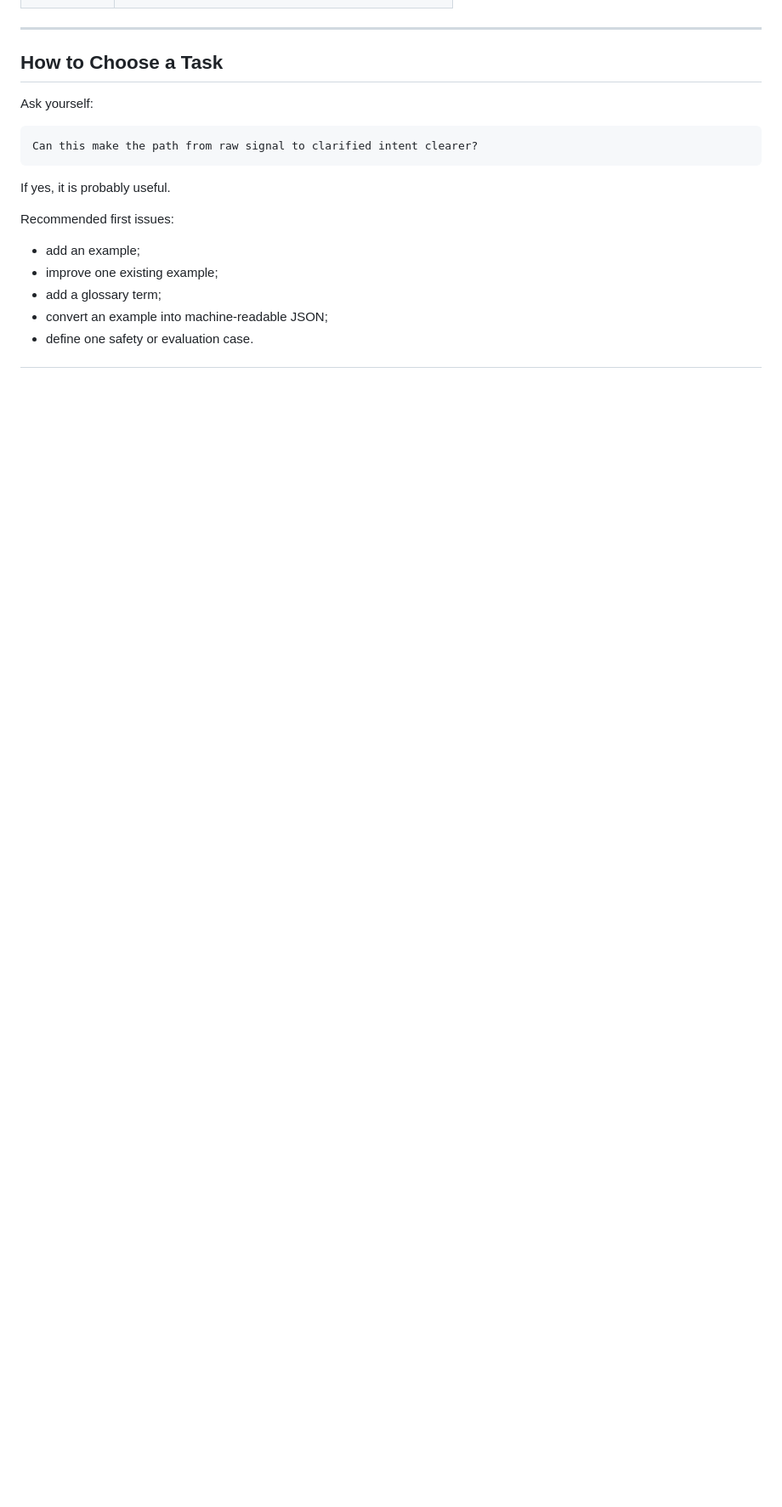
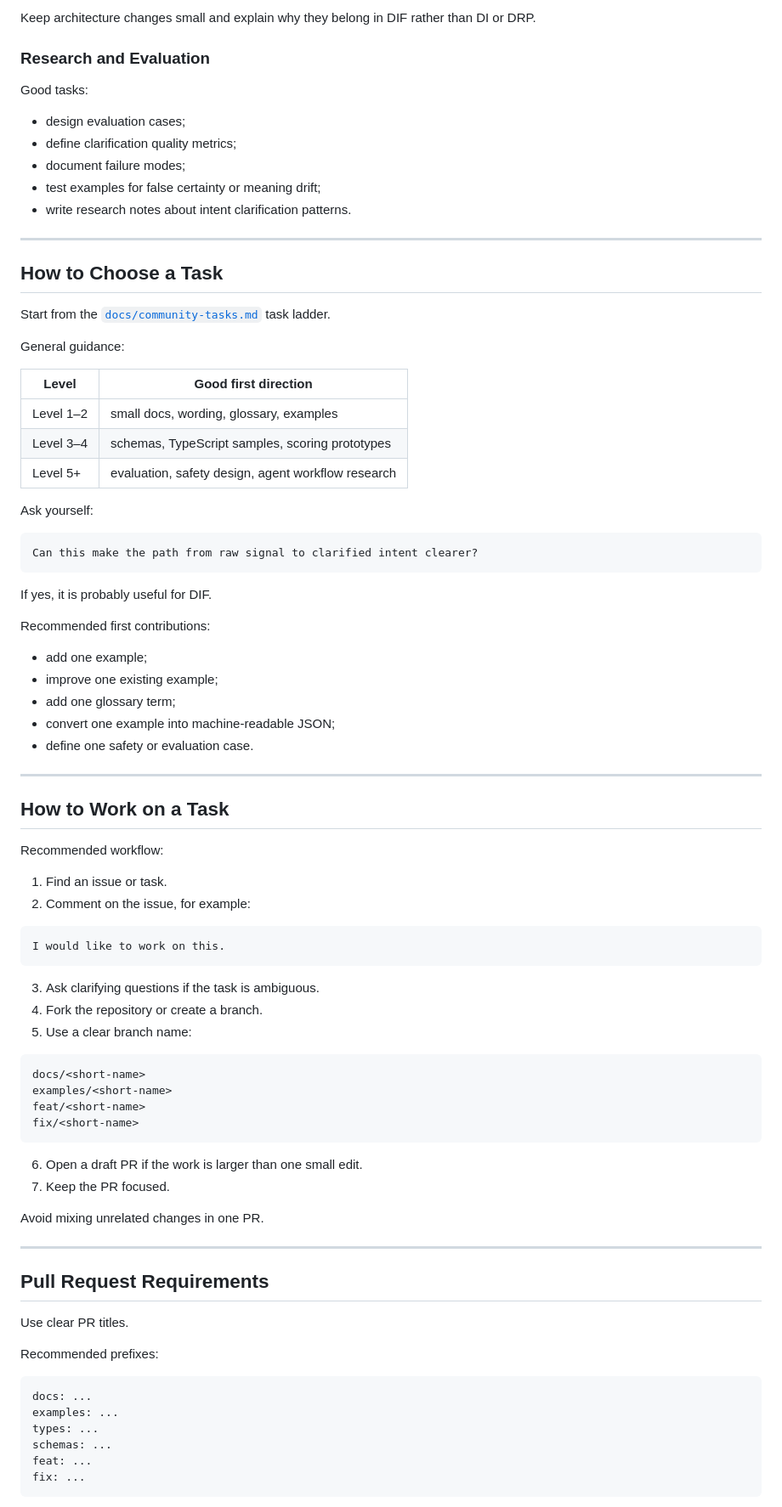
Before and after one commit to safal207/DIF, a Markdown page: CONTRIBUTING.md, the part around one of its changes. Shown at 85% size. GitHub-like rendering; blank space fills up the shorter version.

````diff
--- a/CONTRIBUTING.md
+++ b/CONTRIBUTING.md
@@ -84,7 +163,28 @@ DIF welcomes contributions at different levels.
+Keep architecture changes small and explain why they belong in DIF rather than DI or DRP.
+
+### Research and Evaluation
+
+Good tasks:
+
+- design evaluation cases;
+- define clarification quality metrics;
+- document failure modes;
+- test examples for false certainty or meaning drift;
+- write research notes about intent clarification patterns.
 
 ---
 
 ## How to Choose a Task
+
+Start from the [`docs/community-tasks.md`](docs/community-tasks.md) task ladder.
+
+General guidance:
+
+| Level | Good first direction |
+|---|---|
+| Level 1–2 | small docs, wording, glossary, examples |
+| Level 3–4 | schemas, TypeScript samples, scoring prototypes |
+| Level 5+ | evaluation, safety design, agent workflow research |
 
 Ask yourself:
 
@@ -92,12 +192,59 @@ Ask yourself:
 Can this make the path from raw signal to clarified intent clearer?
 ```
 
-If yes, it is probably useful.
+If yes, it is probably useful for DIF.
 
-Recommended first issues:
+Recommended first contributions:
 
-- add an example;
+- add one example;
 - improve one existing example;
-- add a glossary term;
-- convert an example into machine-readable JSON;
+- add one glossary term;
+- convert one example into machine-readable JSON;
 - define one safety or evaluation case.
+
+---
+
+## How to Work on a Task
+
+Recommended workflow:
+
+1. Find an issue or task.
+2. Comment on the issue, for example:
+
+```text
+I would like to work on this.
+```
+
+3. Ask clarifying questions if the task is ambiguous.
+4. Fork the repository or create a branch.
+5. Use a clear branch name:
+
+```text
+docs/<short-name>
+examples/<short-name>
+feat/<short-name>
+fix/<short-name>
+```
+
+6. Open a draft PR if the work is larger than one small edit.
+7. Keep the PR focused.
+
+Avoid mixing unrelated changes in one PR.
+
+---
+
+## Pull Request Requirements
+
+Use clear PR titles.
+
+Recommended prefixes:
+
+```text
+docs: ...
+examples: ...
+types: ...
+schemas: ...
+feat: ...
+fix: ...
+```
+
````
Also changed, not shown: other parts of CONTRIBUTING.md (+166 -83 lines).
